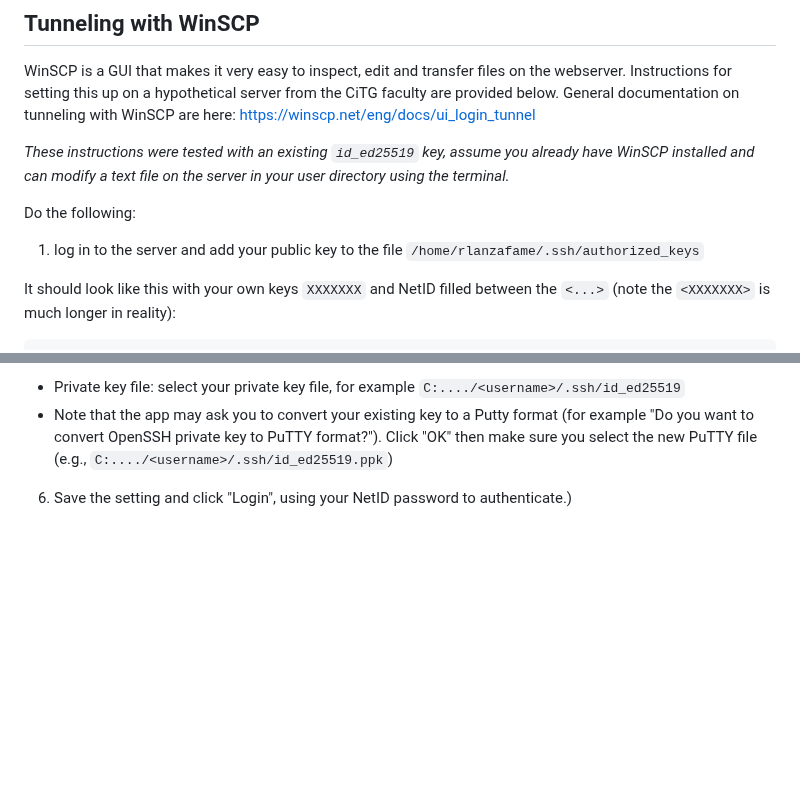
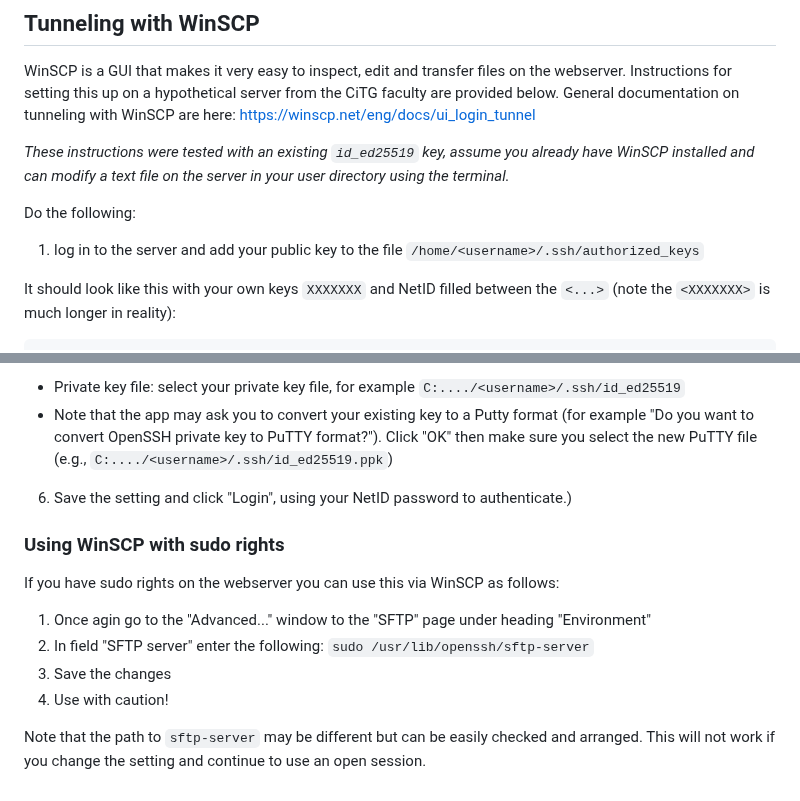
Before and after one commit to TU-Delft-DCC/TU-Delft-DCC.github.io, a Markdown page: docs/infrastructure/VPS_SSH.md, 2 parts joined by grey strips. Rendered like a GitHub page; blank space fills up the shorter version.

Commit message:
remove username and add sudo rights

````diff
--- a/docs/infrastructure/VPS_SSH.md
+++ b/docs/infrastructure/VPS_SSH.md
@@ -46,7 +46,7 @@ _These instructions were tested with an existing `id_ed25519` key, assume you al
 
 Do the following:
 
-1. log in to the server and add your public key to the file `/home/rlanzafame/.ssh/authorized_keys`
+1. log in to the server and add your public key to the file `/home/<username>/.ssh/authorized_keys`
 
 It should look like this with your own keys `XXXXXXX` and NetID filled between the `<...>` (note the `<XXXXXXX>` is much longer in reality):
 ```
@@ -73,3 +73,13 @@ On the main login settings page:
 - Note that the app may ask you to convert your existing key to a Putty format (for example "Do you want to convert OpenSSH private key to PuTTY format?"). Click "OK" then make sure you select the new PuTTY file (e.g., `C:..../<username>/.ssh/id_ed25519.ppk`)
 
 6. Save the setting and click "Login", using your NetID password to authenticate.)
+
+### Using WinSCP with sudo rights
+
+If you have sudo rights on the webserver you can use this via WinSCP as follows:
+1. Once agin go to the "Advanced..." window to the "SFTP" page under heading "Environment"
+2. In field "SFTP server" enter the following: `sudo /usr/lib/openssh/sftp-server`
+3. Save the changes
+4. Use with caution!
+
+Note that the path to `sftp-server` may be different but can be easily checked and arranged. This will not work if you change the setting and continue to use an open session.
````
